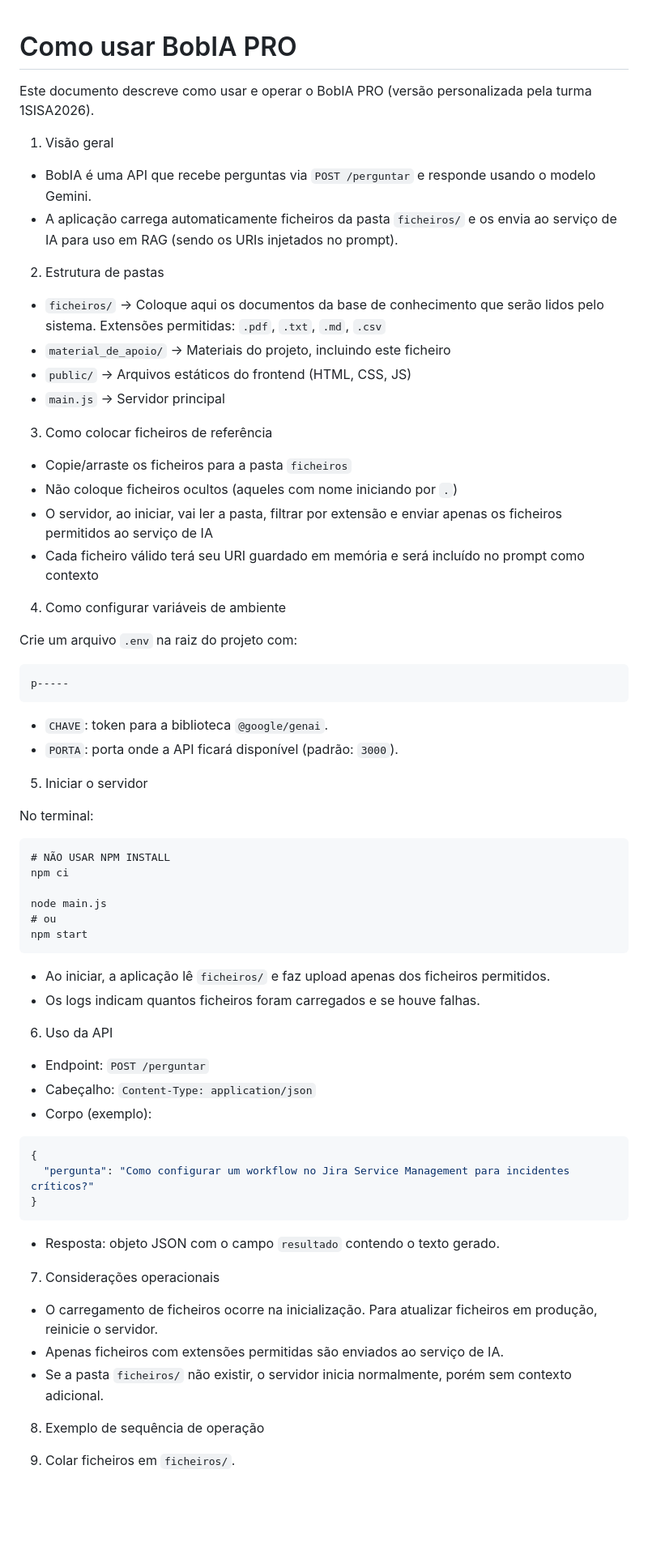
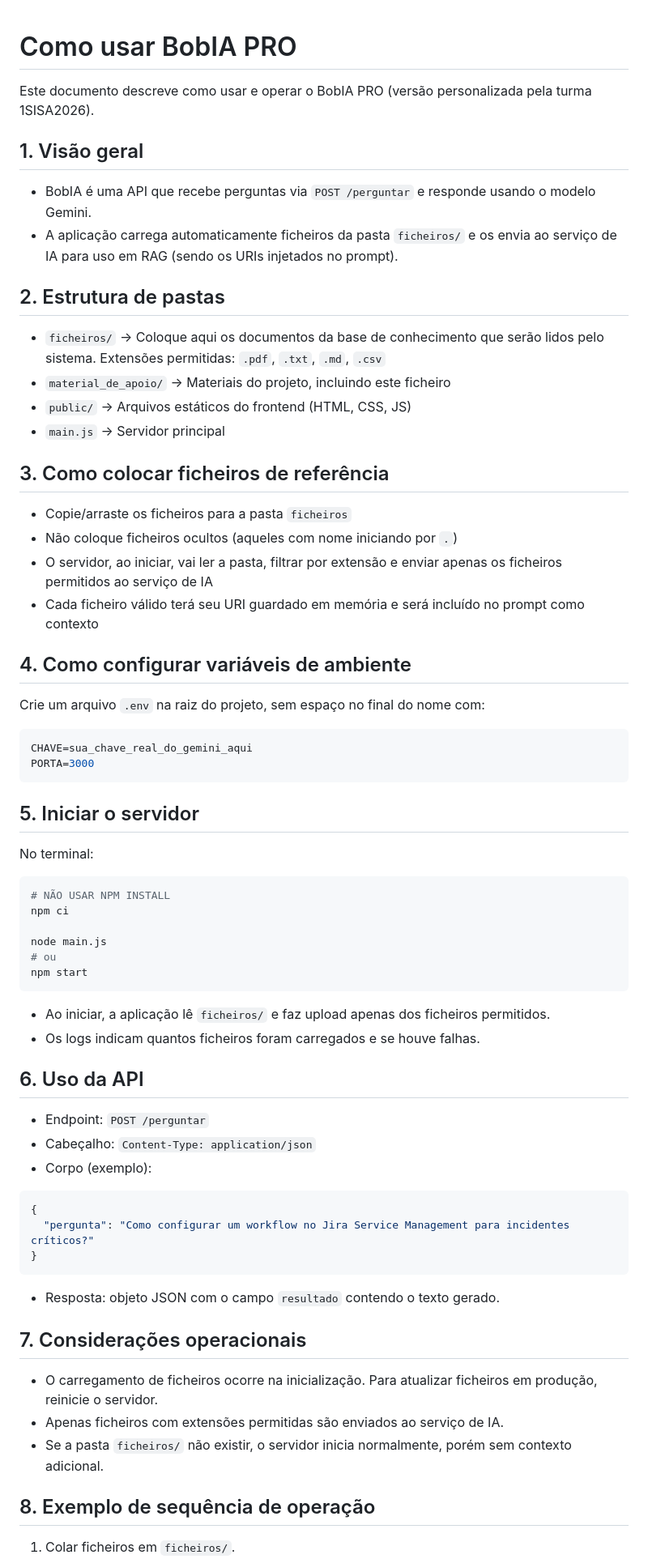
Before and after one commit to yurigarciapardinho/BobIA-pro, a Markdown page: material_de_apoio/como_usar_bob_ia_pro.md, the part around one of its changes. Shown at 81% size. Rendered like a GitHub page; blank space fills up the shorter version.

Commit message:
Docs: Arruma formatação do material de apoio do BobIA PRO
*comou_usar_bob_ia_pro.md

````diff
--- a/material_de_apoio/como_usar_bob_ia_pro.md
+++ b/material_de_apoio/como_usar_bob_ia_pro.md
@@ -1,44 +1,40 @@
-
-
 # Como usar BobIA PRO
 
 Este documento descreve como usar e operar o BobIA PRO (versão personalizada pela turma 1SISA2026).
 
-1. Visão geral
+## 1. Visão geral
 
 - BobIA é uma API que recebe perguntas via `POST /perguntar` e responde usando o modelo Gemini.
 - A aplicação carrega automaticamente ficheiros da pasta `ficheiros/` e os envia ao serviço de IA para uso em RAG (sendo os URIs injetados no prompt).
 
-2. Estrutura de pastas
+## 2. Estrutura de pastas
 
 - `ficheiros/` → Coloque aqui os documentos da base de conhecimento que serão lidos pelo sistema. Extensões permitidas: `.pdf`, `.txt`, `.md`, `.csv`
 - `material_de_apoio/` → Materiais do projeto, incluindo este ficheiro
 - `public/` → Arquivos estáticos do frontend (HTML, CSS, JS)
 - `main.js` → Servidor principal
 
-3. Como colocar ficheiros de referência
+## 3. Como colocar ficheiros de referência
 
 - Copie/arraste os ficheiros para a pasta `ficheiros`
 - Não coloque ficheiros ocultos (aqueles com nome iniciando por `.`)
 - O servidor, ao iniciar, vai ler a pasta, filtrar por extensão e enviar apenas os ficheiros permitidos ao serviço de IA
 - Cada ficheiro válido terá seu URI guardado em memória e será incluído no prompt como contexto
 
-4. Como configurar variáveis de ambiente
+## 4. Como configurar variáveis de ambiente
 
-Crie um arquivo `.env` na raiz do projeto com:
+Crie um arquivo `.env` na raiz do projeto, sem espaço no final do nome com:
 
-```
-p-----
+```env
+CHAVE=sua_chave_real_do_gemini_aqui
+PORTA=3000
 ```
 
-- `CHAVE`: token para a biblioteca `@google/genai`.
-- `PORTA`: porta onde a API ficará disponível (padrão: `3000`).
-
-5. Iniciar o servidor
+## 5. Iniciar o servidor
 
 No terminal:
 
-```
+```bash
 # NÃO USAR NPM INSTALL
 npm ci
 
@@ -50,25 +46,27 @@ npm start
 - Ao iniciar, a aplicação lê `ficheiros/` e faz upload apenas dos ficheiros permitidos.
 - Os logs indicam quantos ficheiros foram carregados e se houve falhas.
 
-6. Uso da API
+## 6. Uso da API
 
 - Endpoint: `POST /perguntar`
 - Cabeçalho: `Content-Type: application/json`
 - Corpo (exemplo):
+
 ```json
 {
   "pergunta": "Como configurar um workflow no Jira Service Management para incidentes críticos?"
 }
 ```
+
 - Resposta: objeto JSON com o campo `resultado` contendo o texto gerado.
 
-7. Considerações operacionais
+## 7. Considerações operacionais
 
 - O carregamento de ficheiros ocorre na inicialização. Para atualizar ficheiros em produção, reinicie o servidor.
 - Apenas ficheiros com extensões permitidas são enviados ao serviço de IA.
 - Se a pasta `ficheiros/` não existir, o servidor inicia normalmente, porém sem contexto adicional.
 
-8. Exemplo de sequência de operação
+## 8. Exemplo de sequência de operação
 
 1. Colar ficheiros em `ficheiros/`.
 2. Definir variáveis em `.env`.
````
Also changed, not shown: other parts of material_de_apoio/como_usar_bob_ia_pro.md (+5 -3 lines).
